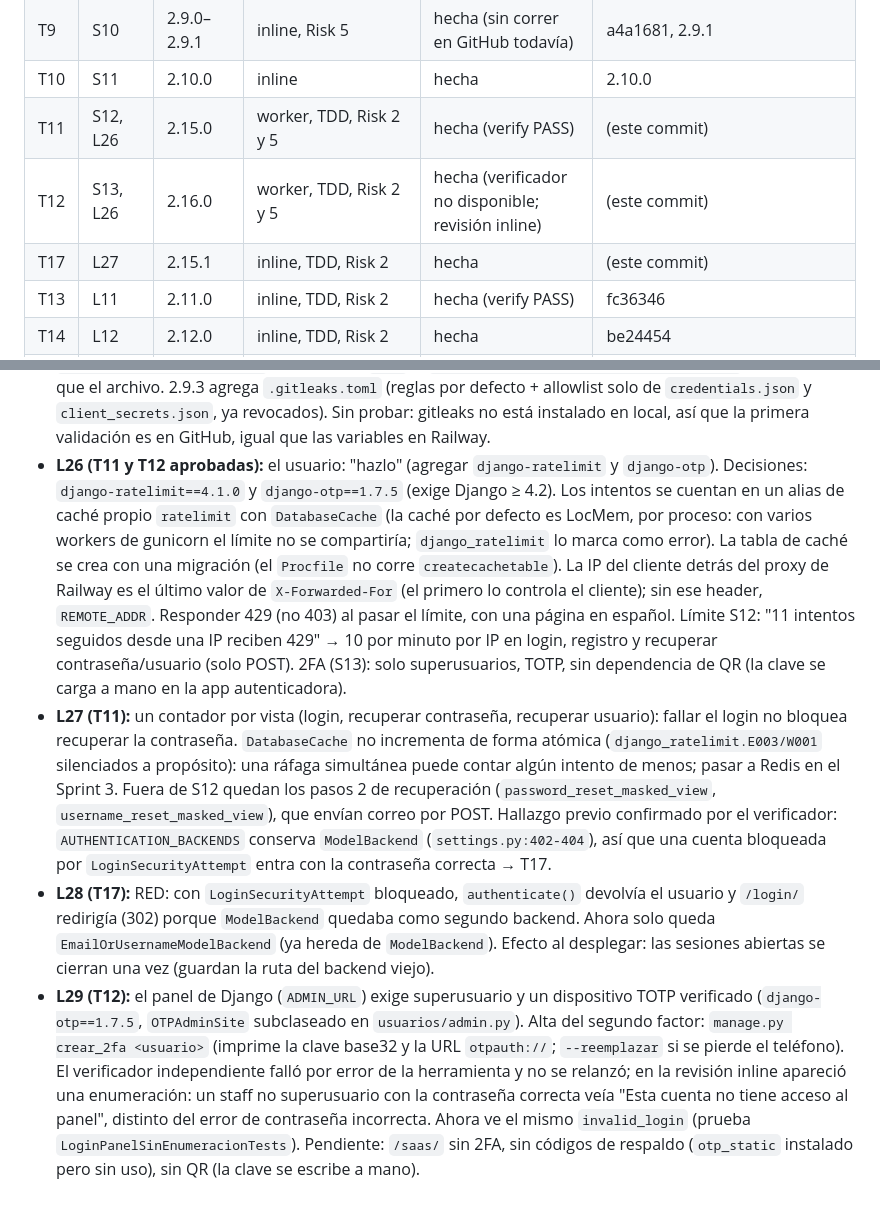
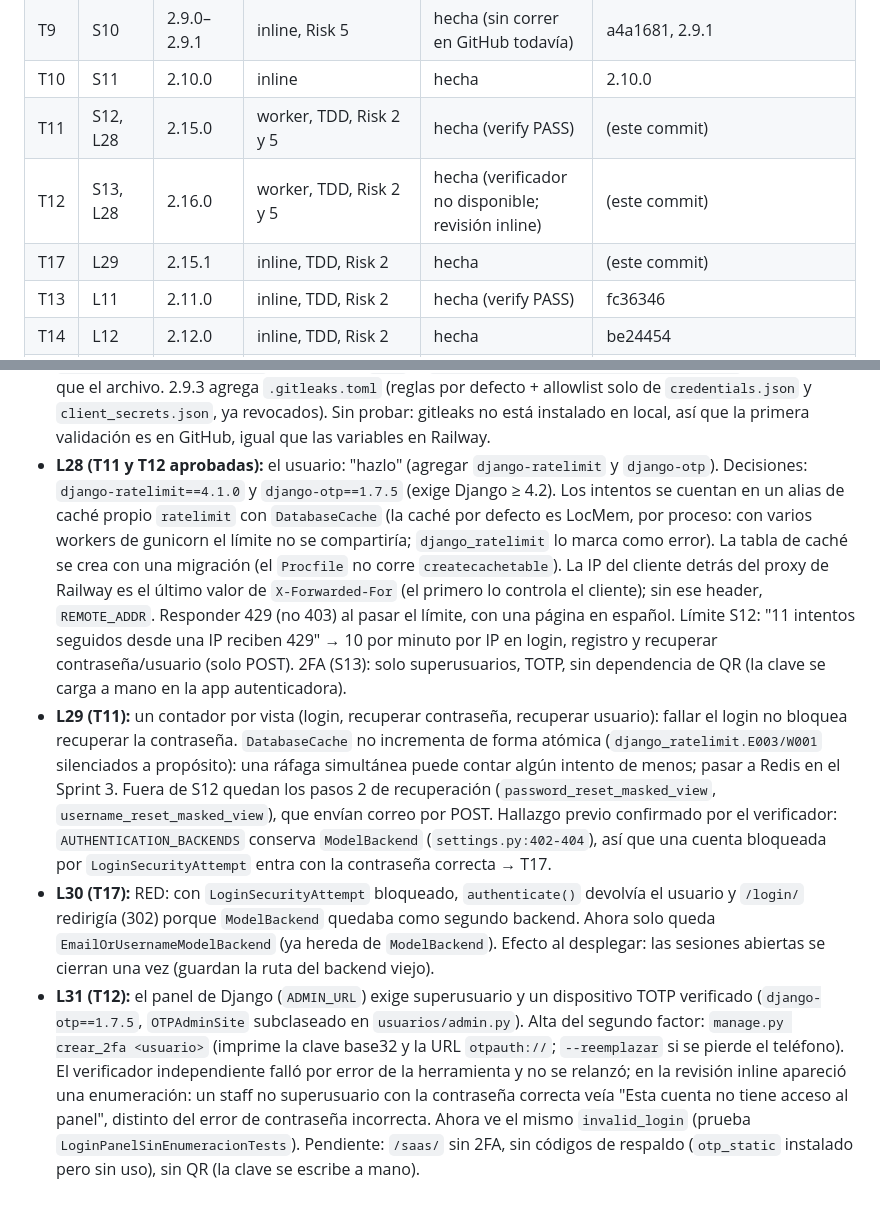
Before and after one commit to surgiSkate11/DanStore, a Markdown page: odd/tasks/sprint-0-cimientos.md, 2 parts joined by grey strips. Rendered like a GitHub page.

Commit message:
2.16.1 - Renumera entradas duplicadas del registro del plan

```diff
--- a/odd/tasks/sprint-0-cimientos.md
+++ b/odd/tasks/sprint-0-cimientos.md
@@ -34,9 +34,9 @@ Rama: `chore/sprint-0-cimientos`. Commits: `2.<corrección>.<commit> - Descripci
 | T8 | S9 | 2.8.0 | inline, TDD | hecha | fb32287 |
 | T9 | S10 | 2.9.0–2.9.1 | inline, Risk 5 | hecha (sin correr en GitHub todavía) | a4a1681, 2.9.1 |
 | T10 | S11 | 2.10.0 | inline | hecha | 2.10.0 |
-| T11 | S12, L26 | 2.15.0 | worker, TDD, Risk 2 y 5 | hecha (verify PASS) | (este commit) |
-| T12 | S13, L26 | 2.16.0 | worker, TDD, Risk 2 y 5 | hecha (verificador no disponible; revisión inline) | (este commit) |
-| T17 | L27 | 2.15.1 | inline, TDD, Risk 2 | hecha | (este commit) |
+| T11 | S12, L28 | 2.15.0 | worker, TDD, Risk 2 y 5 | hecha (verify PASS) | (este commit) |
+| T12 | S13, L28 | 2.16.0 | worker, TDD, Risk 2 y 5 | hecha (verificador no disponible; revisión inline) | (este commit) |
+| T17 | L29 | 2.15.1 | inline, TDD, Risk 2 | hecha | (este commit) |
 | T13 | L11 | 2.11.0 | inline, TDD, Risk 2 | hecha (verify PASS) | fc36346 |
 | T14 | L12 | 2.12.0 | inline, TDD, Risk 2 | hecha | be24454 |
 | T15 | L10 | 2.13.0 | inline, TDD, Risk 1 | hecha (verify PASS) | (este commit) |
@@ -75,7 +75,7 @@ Fuera del código (lo hace el usuario): regenerar credenciales de Google Cloud y
 - **L25 (revisión nativa de la rama hasta 2.13.0, lineage review-6f5d702ec8a001e5):** aprobada y acusada (lentes risk y reliability). Hallazgos no bloqueantes, trabajo posterior: credenciales de Google aún en el historial (regenerarlas, S2); `/` servible por HTTP por el healthcheck (`settings.py:495-503`); en `ventas/views.py:192-204` el consumidor final compartido, el oráculo de existencia de RUC y el RUC de 13 dígitos de consumidor final; `productos/sheets_sync.py:712-714` (URL de la hoja solo se guarda si la sincronización termina bien).
 - **L26 (T16):** Regla decidida (estilo Shopify/Odoo): stock 0 es una cantidad válida (agotado) y la coherencia se exige entre estado y stock. `Producto.stock` pasa a `MinValueValidator(0)` (migración `0008_alter_producto_stock`, solo validador, sin SQL) y `ProductoForm.clean()` rechaza estado `disponible` con stock 0 con error en `stock`: «Un producto disponible necesita al menos 1 unidad en stock. Si se agotó, márcalo como vendido.». Un producto vendido o reservado con stock 0 ya se puede editar y conserva su stock. RED: 7 pruebas nuevas en `StockCeroTests`; antes del arreglo fallaron 4 (editar vendido y reservado con stock 0 devolvían 200 en vez de redirigir; disponible con stock 0 daba el mensaje genérico «mayor o igual a 1»), las 3 de preservación (stock por defecto 1, stock negativo rechazado, crear con stock válido) pasaron. GREEN: `manage.py test productos` 16 pruebas OK; suite completa 100 pruebas OK (incluye `MigracionesAlDiaTests`). Nota: la vista antepone la etiqueta del campo al mensaje en `messages` («Stock / Cantidad: ...»); el error del formulario es el texto exacto.
 - **L27 (credenciales, S2):** el usuario creó un cliente OAuth nuevo y borró los viejos en Google Cloud. Local verificado sin leer valores: `GOOGLE_OAUTH_CLIENT_ID` (termina en `.apps.googleusercontent.com`) y `GOOGLE_OAUTH_CLIENT_SECRET` definidas en `.env`, y `sheets_sync.obtener_oauth_client_config` las usa antes que el archivo. 2.9.3 agrega `.gitleaks.toml` (reglas por defecto + allowlist solo de `credentials.json` y `client_secrets.json`, ya revocados). Sin probar: gitleaks no está instalado en local, así que la primera validación es en GitHub, igual que las variables en Railway.
-- **L26 (T11 y T12 aprobadas):** el usuario: "hazlo" (agregar `django-ratelimit` y `django-otp`). Decisiones: `django-ratelimit==4.1.0` y `django-otp==1.7.5` (exige Django ≥ 4.2). Los intentos se cuentan en un alias de caché propio `ratelimit` con `DatabaseCache` (la caché por defecto es LocMem, por proceso: con varios workers de gunicorn el límite no se compartiría; `django_ratelimit` lo marca como error). La tabla de caché se crea con una migración (el `Procfile` no corre `createcachetable`). La IP del cliente detrás del proxy de Railway es el último valor de `X-Forwarded-For` (el primero lo controla el cliente); sin ese header, `REMOTE_ADDR`. Responder 429 (no 403) al pasar el límite, con una página en español. Límite S12: "11 intentos seguidos desde una IP reciben 429" → 10 por minuto por IP en login, registro y recuperar contraseña/usuario (solo POST). 2FA (S13): solo superusuarios, TOTP, sin dependencia de QR (la clave se carga a mano en la app autenticadora).
-- **L27 (T11):** un contador por vista (login, recuperar contraseña, recuperar usuario): fallar el login no bloquea recuperar la contraseña. `DatabaseCache` no incrementa de forma atómica (`django_ratelimit.E003/W001` silenciados a propósito): una ráfaga simultánea puede contar algún intento de menos; pasar a Redis en el Sprint 3. Fuera de S12 quedan los pasos 2 de recuperación (`password_reset_masked_view`, `username_reset_masked_view`), que envían correo por POST. Hallazgo previo confirmado por el verificador: `AUTHENTICATION_BACKENDS` conserva `ModelBackend` (`settings.py:402-404`), así que una cuenta bloqueada por `LoginSecurityAttempt` entra con la contraseña correcta → T17.
-- **L28 (T17):** RED: con `LoginSecurityAttempt` bloqueado, `authenticate()` devolvía el usuario y `/login/` redirigía (302) porque `ModelBackend` quedaba como segundo backend. Ahora solo queda `EmailOrUsernameModelBackend` (ya hereda de `ModelBackend`). Efecto al desplegar: las sesiones abiertas se cierran una vez (guardan la ruta del backend viejo).
-- **L29 (T12):** el panel de Django (`ADMIN_URL`) exige superusuario y un dispositivo TOTP verificado (`django-otp==1.7.5`, `OTPAdminSite` subclaseado en `usuarios/admin.py`). Alta del segundo factor: `manage.py crear_2fa <usuario>` (imprime la clave base32 y la URL `otpauth://`; `--reemplazar` si se pierde el teléfono). El verificador independiente falló por error de la herramienta y no se relanzó; en la revisión inline apareció una enumeración: un staff no superusuario con la contraseña correcta veía "Esta cuenta no tiene acceso al panel", distinto del error de contraseña incorrecta. Ahora ve el mismo `invalid_login` (prueba `LoginPanelSinEnumeracionTests`). Pendiente: `/saas/` sin 2FA, sin códigos de respaldo (`otp_static` instalado pero sin uso), sin QR (la clave se escribe a mano).
+- **L28 (T11 y T12 aprobadas):** el usuario: "hazlo" (agregar `django-ratelimit` y `django-otp`). Decisiones: `django-ratelimit==4.1.0` y `django-otp==1.7.5` (exige Django ≥ 4.2). Los intentos se cuentan en un alias de caché propio `ratelimit` con `DatabaseCache` (la caché por defecto es LocMem, por proceso: con varios workers de gunicorn el límite no se compartiría; `django_ratelimit` lo marca como error). La tabla de caché se crea con una migración (el `Procfile` no corre `createcachetable`). La IP del cliente detrás del proxy de Railway es el último valor de `X-Forwarded-For` (el primero lo controla el cliente); sin ese header, `REMOTE_ADDR`. Responder 429 (no 403) al pasar el límite, con una página en español. Límite S12: "11 intentos seguidos desde una IP reciben 429" → 10 por minuto por IP en login, registro y recuperar contraseña/usuario (solo POST). 2FA (S13): solo superusuarios, TOTP, sin dependencia de QR (la clave se carga a mano en la app autenticadora).
+- **L29 (T11):** un contador por vista (login, recuperar contraseña, recuperar usuario): fallar el login no bloquea recuperar la contraseña. `DatabaseCache` no incrementa de forma atómica (`django_ratelimit.E003/W001` silenciados a propósito): una ráfaga simultánea puede contar algún intento de menos; pasar a Redis en el Sprint 3. Fuera de S12 quedan los pasos 2 de recuperación (`password_reset_masked_view`, `username_reset_masked_view`), que envían correo por POST. Hallazgo previo confirmado por el verificador: `AUTHENTICATION_BACKENDS` conserva `ModelBackend` (`settings.py:402-404`), así que una cuenta bloqueada por `LoginSecurityAttempt` entra con la contraseña correcta → T17.
+- **L30 (T17):** RED: con `LoginSecurityAttempt` bloqueado, `authenticate()` devolvía el usuario y `/login/` redirigía (302) porque `ModelBackend` quedaba como segundo backend. Ahora solo queda `EmailOrUsernameModelBackend` (ya hereda de `ModelBackend`). Efecto al desplegar: las sesiones abiertas se cierran una vez (guardan la ruta del backend viejo).
+- **L31 (T12):** el panel de Django (`ADMIN_URL`) exige superusuario y un dispositivo TOTP verificado (`django-otp==1.7.5`, `OTPAdminSite` subclaseado en `usuarios/admin.py`). Alta del segundo factor: `manage.py crear_2fa <usuario>` (imprime la clave base32 y la URL `otpauth://`; `--reemplazar` si se pierde el teléfono). El verificador independiente falló por error de la herramienta y no se relanzó; en la revisión inline apareció una enumeración: un staff no superusuario con la contraseña correcta veía "Esta cuenta no tiene acceso al panel", distinto del error de contraseña incorrecta. Ahora ve el mismo `invalid_login` (prueba `LoginPanelSinEnumeracionTests`). Pendiente: `/saas/` sin 2FA, sin códigos de respaldo (`otp_static` instalado pero sin uso), sin QR (la clave se escribe a mano).
```
